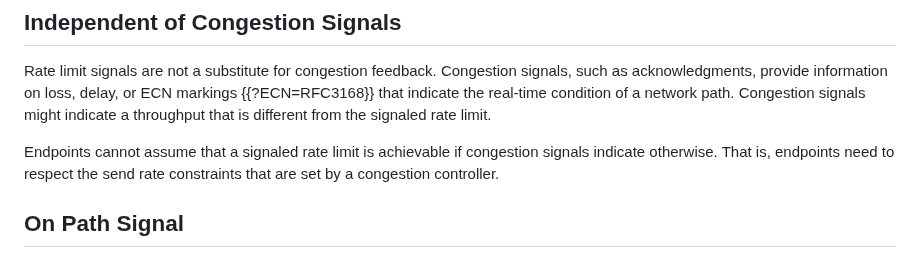
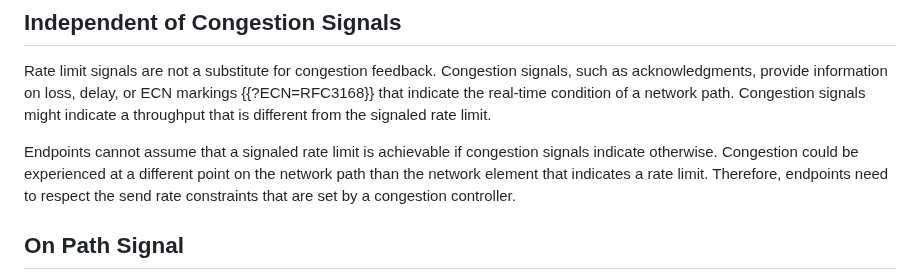
Before and after one commit to martinthomson/train-protocol, a Markdown page: draft-thomson-train-protocol.md, the part around the change. GitHub-like rendering.

Commit message:
Congestion might happen elsewhere, so respect the CC

```diff
--- a/draft-thomson-train-protocol.md
+++ b/draft-thomson-train-protocol.md
@@ -125,8 +125,10 @@ path.  Congestion signals might indicate a throughput that is different from the
 signaled rate limit.
 
 Endpoints cannot assume that a signaled rate limit is achievable if congestion
-signals indicate otherwise.  That is, endpoints need to respect the send rate
-constraints that are set by a congestion controller.
+signals indicate otherwise.  Congestion could be experienced at a different
+point on the network path than the network element that indicates a rate limit.
+Therefore, endpoints need to respect the send rate constraints that are set by a
+congestion controller.
 
 ## On Path Signal
 
```
